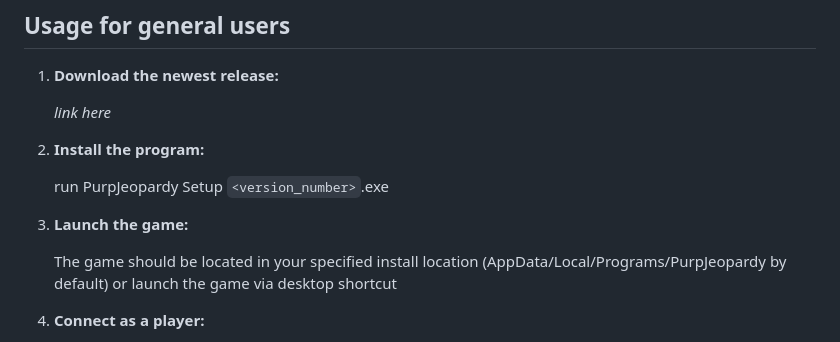
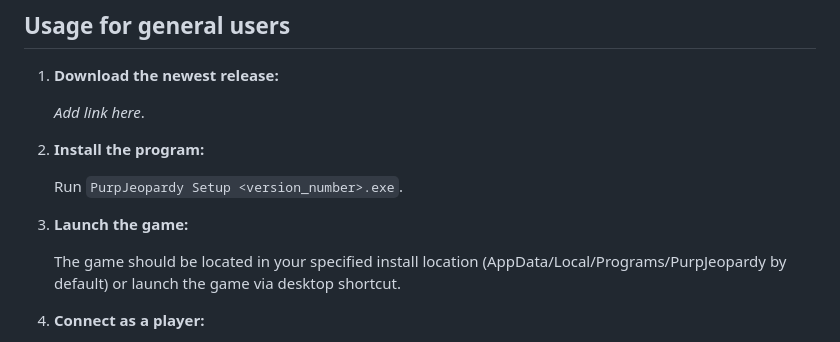
Before and after one commit to PurpJell/PurpJeopardy, a Markdown page: README.md, the part around one of its changes. Drawn GitHub-style.

```diff
--- a/README.md
+++ b/README.md
@@ -25,15 +25,15 @@ Note that this game is hosted localy over LAN, therefore all the participants ha
 
 1. **Download the newest release:**
 
-    *link here*
+    *Add link here*.
 
 2. **Install the program:**
 
-    run PurpJeopardy Setup `<version_number>`.exe
+    Run `PurpJeopardy Setup <version_number>.exe`.
 
 3. **Launch the game:**
 
-    The game should be located in your specified install location (AppData/Local/Programs/PurpJeopardy by default) or launch the game via desktop shortcut
+    The game should be located in your specified install location (AppData/Local/Programs/PurpJeopardy by default) or launch the game via desktop shortcut.
 
 4. **Connect as a player:**
 
```
Also changed, not shown: other parts of README.md (+4 -0 lines).
